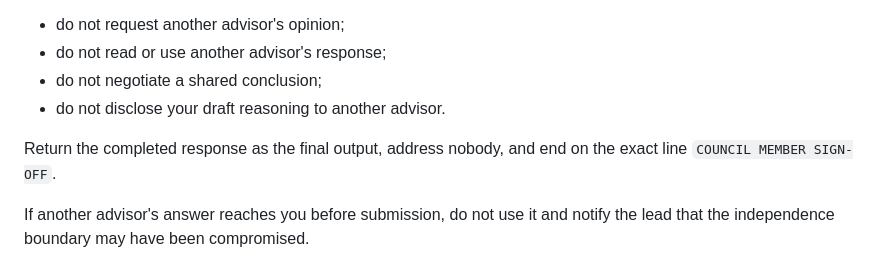
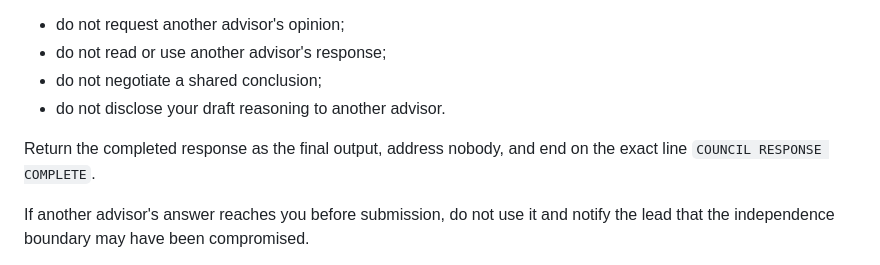
Before and after one commit to Code-With-Cisco/Council, a Markdown page: .claude/agents/council-first-principles.md, the part around the change. Rendered like a GitHub page.

Commit message:
Use neutral Council completion marker

```diff
--- a/.claude/agents/council-first-principles.md
+++ b/.claude/agents/council-first-principles.md
@@ -63,7 +63,7 @@ Before submitting:
 - do not disclose your draft reasoning to another advisor.
 
 Return the completed response as the final output, address nobody, and end on
-the exact line `COUNCIL MEMBER SIGN-OFF`.
+the exact line `COUNCIL RESPONSE COMPLETE`.
 
 If another advisor's answer reaches you before submission, do not use it and
 notify the lead that the independence boundary may have been compromised.
```
